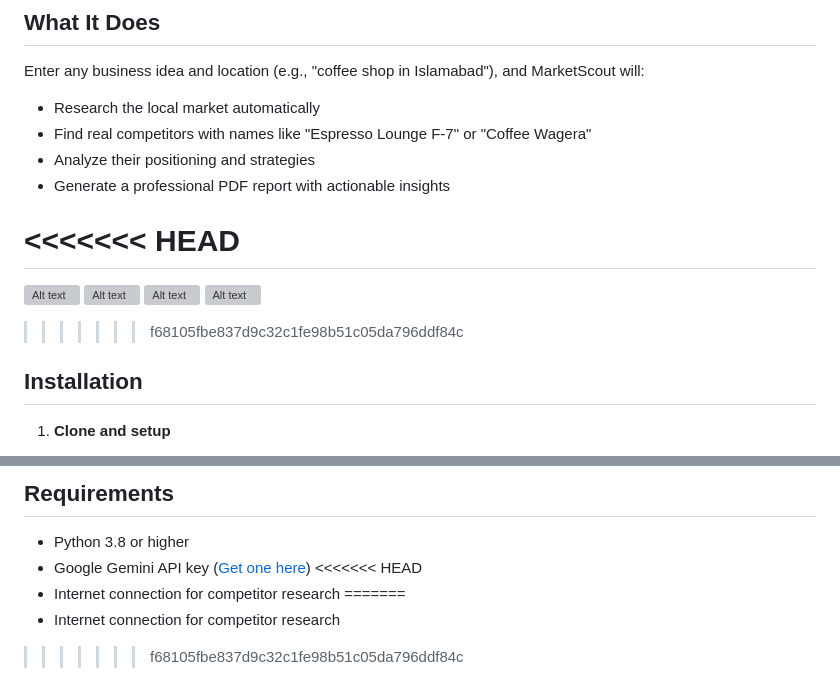
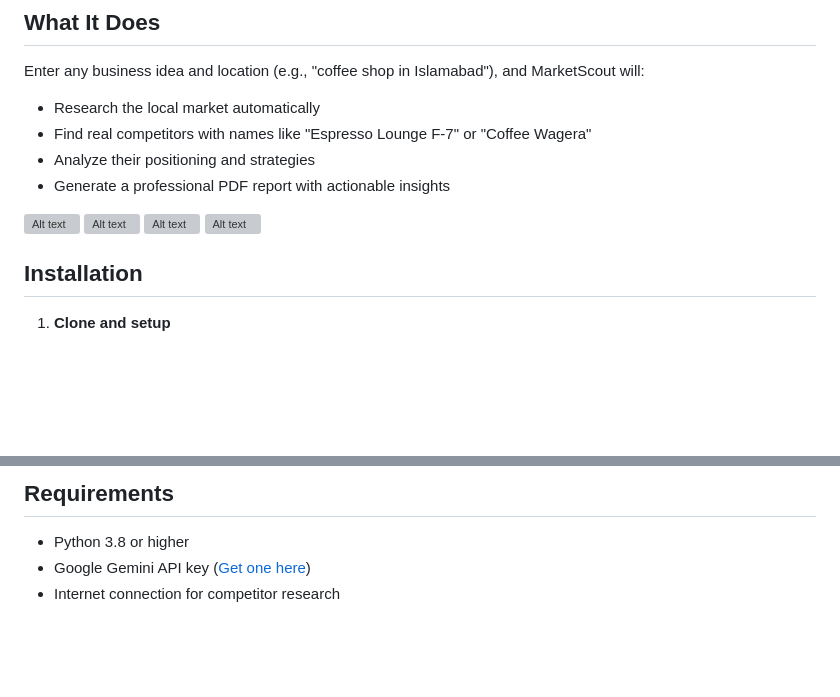
Before and after one commit to rabiawaqar06/langchain-competitor-analysis, a Markdown page: README.md, 2 parts joined by grey strips. Drawn GitHub-style; blank space fills up the shorter version; grey boxes are pictures that could not be loaded.

```diff
--- a/README.md
+++ b/README.md
@@ -19,15 +19,13 @@ Enter any business idea and location (e.g., "coffee shop in Islamabad"), and Mar
 - Analyze their positioning and strategies
 - Generate a professional PDF report with actionable insights
 
-<<<<<<< HEAD
-=======
+
 ![Alt text](https://i.postimg.cc/T1VTgwBJ/langchain.png)
 ![Alt text](https://i.postimg.cc/Fz44rv1d/langchain2.png)
 ![Alt text](https://i.postimg.cc/NfQcZQWZ/langchain3.png)
 ![Alt text](https://i.postimg.cc/8CfQLc6f/langchain4.png)
 
 
->>>>>>> f68105fbe837d9c32c1fe98b51c05da796ddf84c
 ## Installation
 
 1. **Clone and setup**
@@ -130,8 +128,4 @@ MarketScout/
 
 - Python 3.8 or higher
 - Google Gemini API key ([Get one here](https://makersuite.google.com/app/apikey))
-<<<<<<< HEAD
 - Internet connection for competitor research
-=======
-- Internet connection for competitor research
->>>>>>> f68105fbe837d9c32c1fe98b51c05da796ddf84c
```
